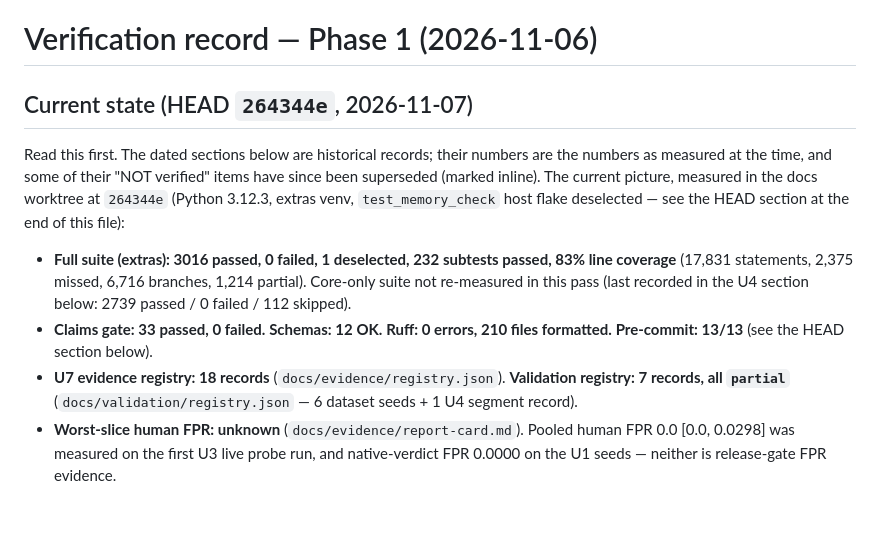
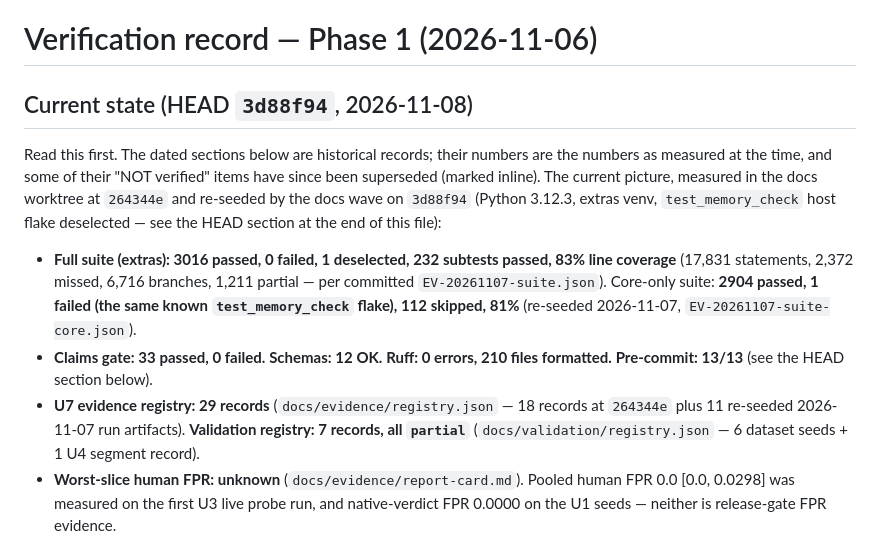
Before and after one commit to strmt7/TextForensics, a Markdown page: docs/VERIFICATION.md, the part around one of its changes. GitHub-like rendering; blank space fills up the shorter version.

```diff
--- a/docs/VERIFICATION.md
+++ b/docs/VERIFICATION.md
@@ -1,24 +1,28 @@
 # Verification record — Phase 1 (2026-11-06)
 
-## Current state (HEAD `264344e`, 2026-11-07)
+## Current state (HEAD `3d88f94`, 2026-11-08)
 
 Read this first. The dated sections below are historical records;
 their numbers are the numbers as measured at the time, and some of
 their "NOT verified" items have since been superseded (marked
 inline). The current picture, measured in the docs worktree at
-`264344e` (Python 3.12.3, extras venv, `test_memory_check` host
-flake deselected — see the HEAD section at the end of this file):
+`264344e` and re-seeded by the docs wave on `3d88f94` (Python 3.12.3,
+extras venv, `test_memory_check` host flake deselected — see the
+HEAD section at the end of this file):
 
 - **Full suite (extras): 3016 passed, 0 failed, 1 deselected,
   232 subtests passed, 83% line coverage** (17,831 statements,
-  2,375 missed, 6,716 branches, 1,214 partial). Core-only suite
-  not re-measured in this pass (last recorded in the U4 section
-  below: 2739 passed / 0 failed / 112 skipped).
+  2,372 missed, 6,716 branches, 1,211 partial — per committed
+  `EV-20261107-suite.json`). Core-only suite:
+  **2904 passed, 1 failed (the same known `test_memory_check`
+  flake), 112 skipped, 81%** (re-seeded 2026-11-07,
+  `EV-20261107-suite-core.json`).
 - **Claims gate: 33 passed, 0 failed.** **Schemas: 12 OK.**
   **Ruff: 0 errors, 210 files formatted.** **Pre-commit: 13/13**
   (see the HEAD section below).
-- **U7 evidence registry: 18 records**
-  (`docs/evidence/registry.json`). **Validation registry:
+- **U7 evidence registry: 29 records**
+  (`docs/evidence/registry.json` — 18 records at `264344e` plus 11
+  re-seeded 2026-11-07 run artifacts). **Validation registry:
   7 records, all `partial`** (`docs/validation/registry.json` —
   6 dataset seeds + 1 U4 segment record).
 - **Worst-slice human FPR: unknown** (`docs/evidence/report-card.md`).
```
Also changed, not shown: other parts of docs/VERIFICATION.md (+71 -0 lines).
